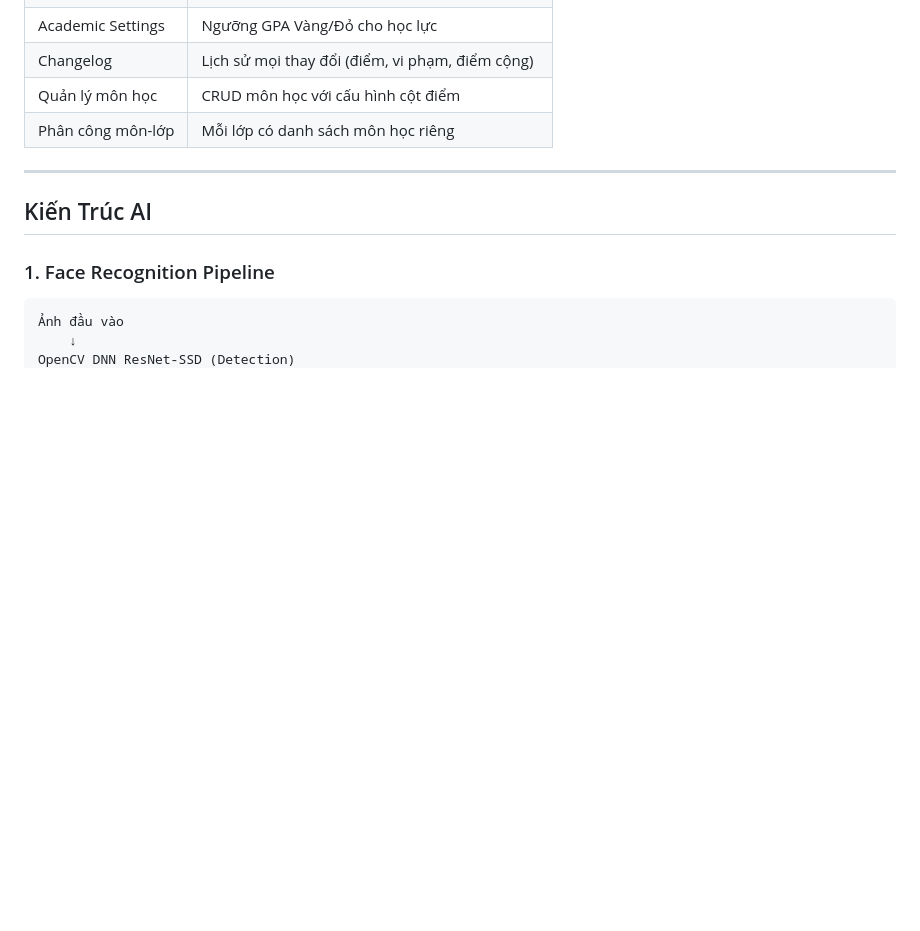
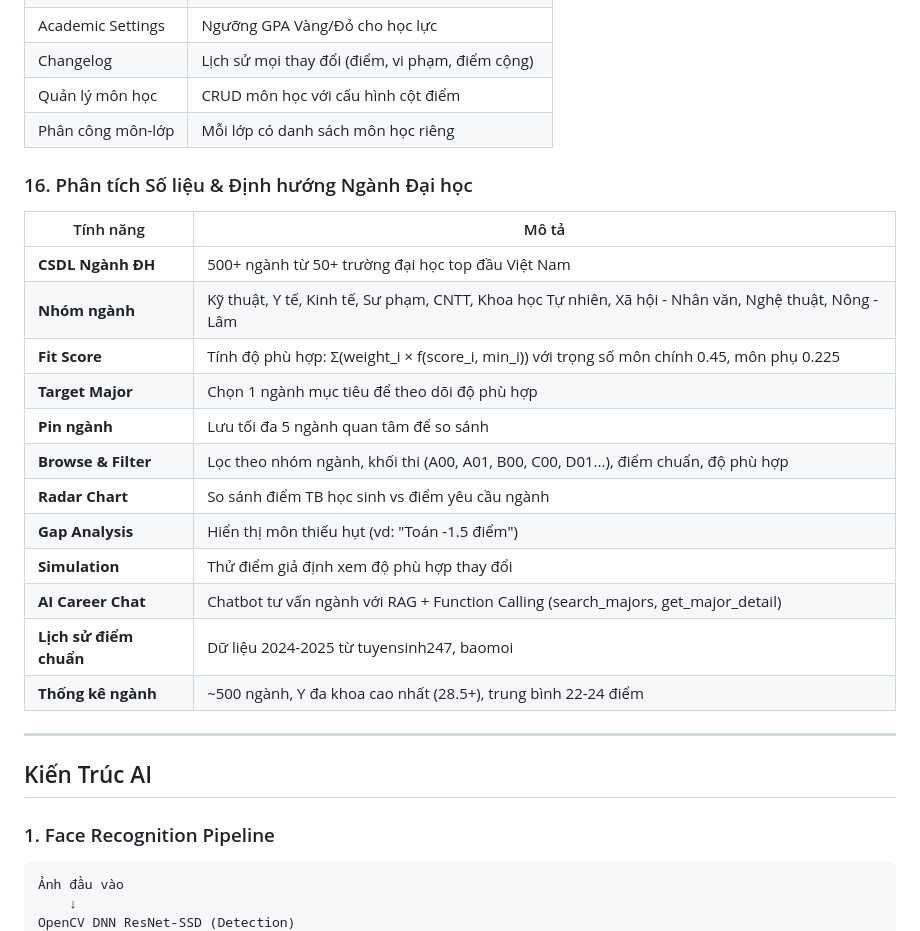
Before and after one commit to HoaThang34/EduMind-AI, a Markdown page: README.md, the part around the change. Drawn GitHub-style; blank space fills up the shorter version.

```diff
--- a/README.md
+++ b/README.md
@@ -189,6 +189,23 @@
 | Quản lý môn học | CRUD môn học với cấu hình cột điểm |
 | Phân công môn-lớp | Mỗi lớp có danh sách môn học riêng |
 
+### 16. Phân tích Số liệu & Định hướng Ngành Đại học
+
+| Tính năng | Mô tả |
+|-----------|-------|
+| **CSDL Ngành ĐH** | 500+ ngành từ 50+ trường đại học top đầu Việt Nam |
+| **Nhóm ngành** | Kỹ thuật, Y tế, Kinh tế, Sư phạm, CNTT, Khoa học Tự nhiên, Xã hội - Nhân văn, Nghệ thuật, Nông - Lâm |
+| **Fit Score** | Tính độ phù hợp: Σ(weight_i × f(score_i, min_i)) với trọng số môn chính 0.45, môn phụ 0.225 |
+| **Target Major** | Chọn 1 ngành mục tiêu để theo dõi độ phù hợp |
+| **Pin ngành** | Lưu tối đa 5 ngành quan tâm để so sánh |
+| **Browse & Filter** | Lọc theo nhóm ngành, khối thi (A00, A01, B00, C00, D01...), điểm chuẩn, độ phù hợp |
+| **Radar Chart** | So sánh điểm TB học sinh vs điểm yêu cầu ngành |
+| **Gap Analysis** | Hiển thị môn thiếu hụt (vd: "Toán -1.5 điểm") |
+| **Simulation** | Thử điểm giả định xem độ phù hợp thay đổi |
+| **AI Career Chat** | Chatbot tư vấn ngành với RAG + Function Calling (search_majors, get_major_detail) |
+| **Lịch sử điểm chuẩn** | Dữ liệu 2024-2025 từ tuyensinh247, baomoi |
+| **Thống kê ngành** | ~500 ngành, Y đa khoa cao nhất (28.5+), trung bình 22-24 điểm |
+
 ---
 
 ## Kiến Trúc AI
```
